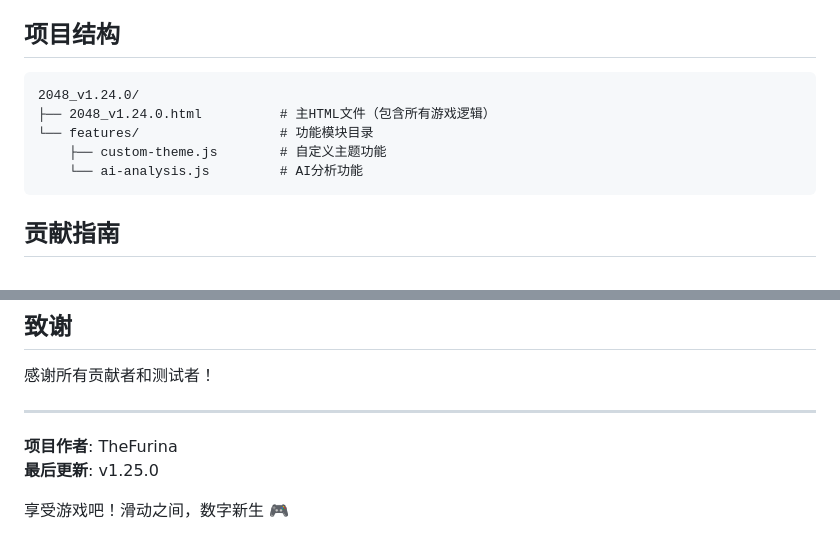
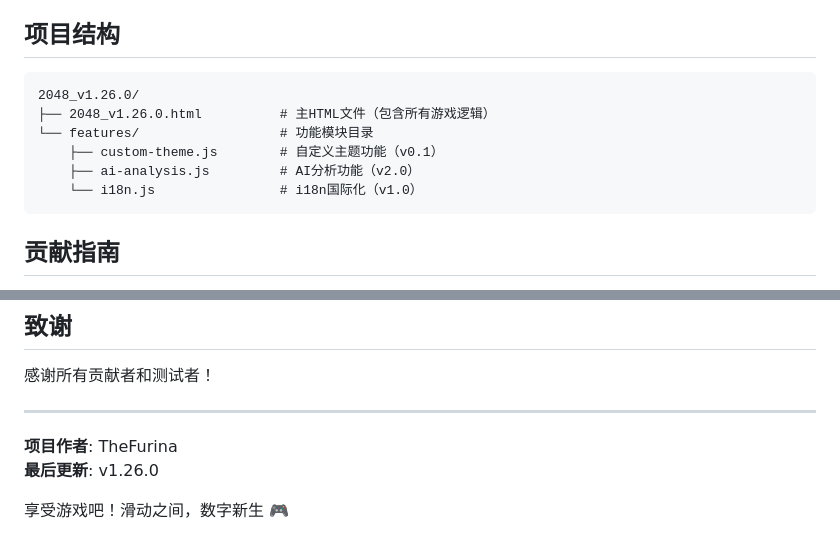
Before and after one commit to TheFurina/2048-game, a Markdown page: README.md, 2 parts joined by grey strips. GitHub-like rendering.

Commit message:
Update version numbers and project structure in README

````diff
--- a/README.md
+++ b/README.md
@@ -161,11 +161,12 @@
 ## 项目结构
 
 ```
-2048_v1.24.0/
-├── 2048_v1.24.0.html          # 主HTML文件（包含所有游戏逻辑）
+2048_v1.26.0/
+├── 2048_v1.26.0.html          # 主HTML文件（包含所有游戏逻辑）
 └── features/                  # 功能模块目录
-    ├── custom-theme.js        # 自定义主题功能
-    └── ai-analysis.js         # AI分析功能
+    ├── custom-theme.js        # 自定义主题功能（v0.1）
+    ├── ai-analysis.js         # AI分析功能（v2.0）
+    └── i18n.js                # i18n国际化（v1.0）
 ```
 
 ## 贡献指南
@@ -194,6 +195,6 @@
 ---
 
 **项目作者**: TheFurina
-**最后更新**: v1.25.0
+**最后更新**: v1.26.0
 
 享受游戏吧！滑动之间，数字新生 🎮
````
